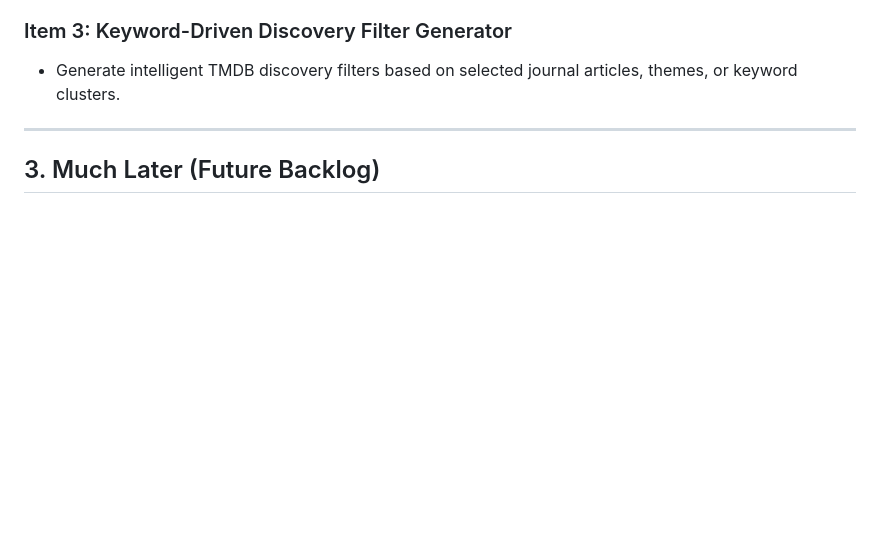
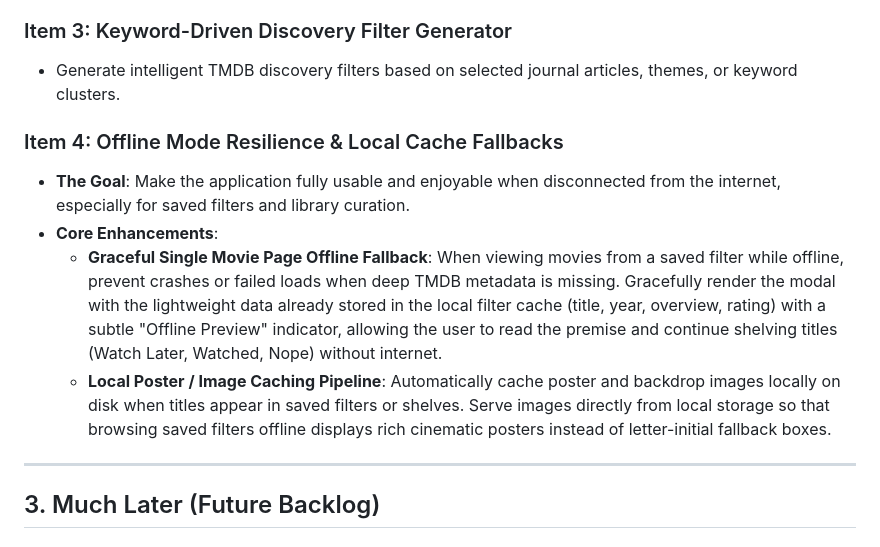
Before and after one commit to Narasimhe/Nope_The-Movie-Excluder, a Markdown page: docs/IMPROVEMENTS.md, the part around one of its changes. Drawn GitHub-style; blank space fills up the shorter version.

Commit message:
Document offline mode resilience and local poster caching roadmap in IMPROVEMENTS.md

```diff
--- a/docs/IMPROVEMENTS.md
+++ b/docs/IMPROVEMENTS.md
@@ -138,6 +138,12 @@ A central record of recent fixes, active improvements, and future backlog items
 ### Item 3: Keyword-Driven Discovery Filter Generator
 * Generate intelligent TMDB discovery filters based on selected journal articles, themes, or keyword clusters.
 
+### Item 4: Offline Mode Resilience & Local Cache Fallbacks
+* **The Goal**: Make the application fully usable and enjoyable when disconnected from the internet, especially for saved filters and library curation.
+* **Core Enhancements**:
+  * **Graceful Single Movie Page Offline Fallback**: When viewing movies from a saved filter while offline, prevent crashes or failed loads when deep TMDB metadata is missing. Gracefully render the modal with the lightweight data already stored in the local filter cache (title, year, overview, rating) with a subtle "Offline Preview" indicator, allowing the user to read the premise and continue shelving titles (Watch Later, Watched, Nope) without internet.
+  * **Local Poster / Image Caching Pipeline**: Automatically cache poster and backdrop images locally on disk when titles appear in saved filters or shelves. Serve images directly from local storage so that browsing saved filters offline displays rich cinematic posters instead of letter-initial fallback boxes.
+
 ---
 
 ## 3. Much Later (Future Backlog)
```
Also changed, not shown: other parts of docs/IMPROVEMENTS.md (+1 -1 lines).
